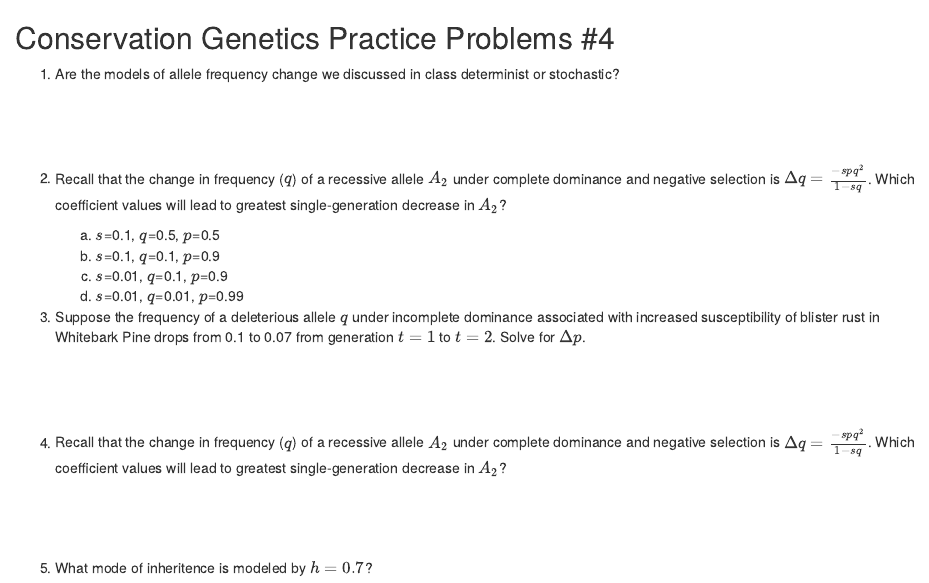
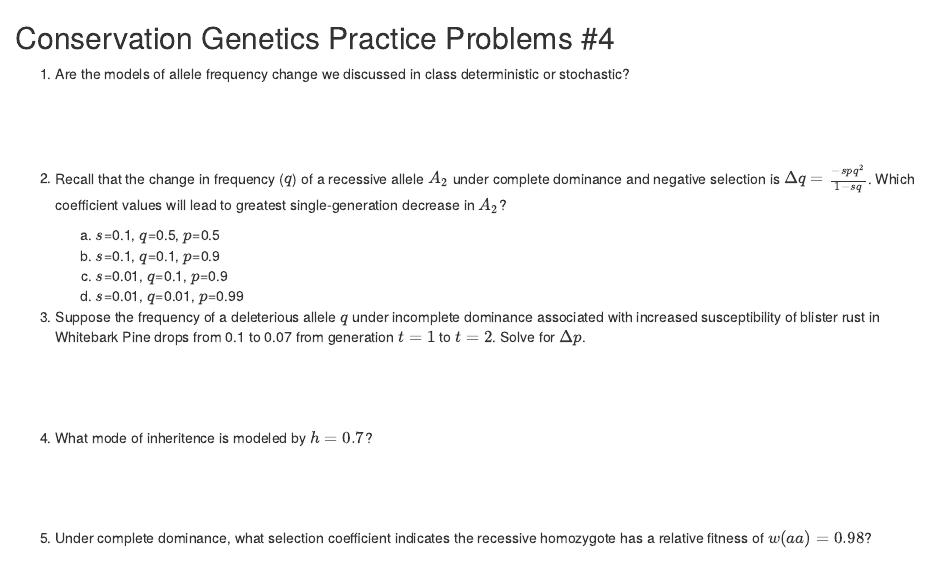
Before and after one commit to elinck/conservation_genetics, an R Markdown document (assignments/practice_problems_4.Rmd): the page in a window 1100 px wide, from its top. Rendered offline with R 4.5, knitr and Pandoc, with nearby package versions.

Commit message:
fix pp issues

```diff
--- a/assignments/practice_problems_4.Rmd
+++ b/assignments/practice_problems_4.Rmd
@@ -12,7 +12,7 @@ knitr::opts_chunk$set(echo = TRUE)
 ## Conservation Genetics Practice Problems #4
 
 
-1) Are the models of allele frequency change we discussed in class determinist or stochastic?
+1) Are the models of allele frequency change we discussed in class deterministic or stochastic?
 
 &nbsp;
 &nbsp;
@@ -31,10 +31,10 @@ knitr::opts_chunk$set(echo = TRUE)
 &nbsp;
 &nbsp;
 
-4) Recall that the change in frequency ($q$) of a recessive allele $A_2$ under complete dominance and negative selection is $\Delta q = \frac{-spq^2}{1-sq}$. Which coefficient values will lead to greatest single-generation decrease in $A_2$?
+4) What mode of inheritence is modeled by $h=0.7$?
 
 &nbsp;
 &nbsp;
 &nbsp;
 
-5) What mode of inheritence is modeled by $h=0.7$?
+5) Under complete dominance, what selection coefficient indicates the recessive homozygote has a relative fitness of $w(aa)=0.98$?
```
Also changed, not shown: assignments/practice_problems_3.Rmd (+1 -1 lines), assignments/practice_problems_5.Rmd (+2 -2 lines), assignments/practice_problems_3.pdf, assignments/practice_problems_4.pdf, assignments/practice_problems_5.pdf, 1 other file.
